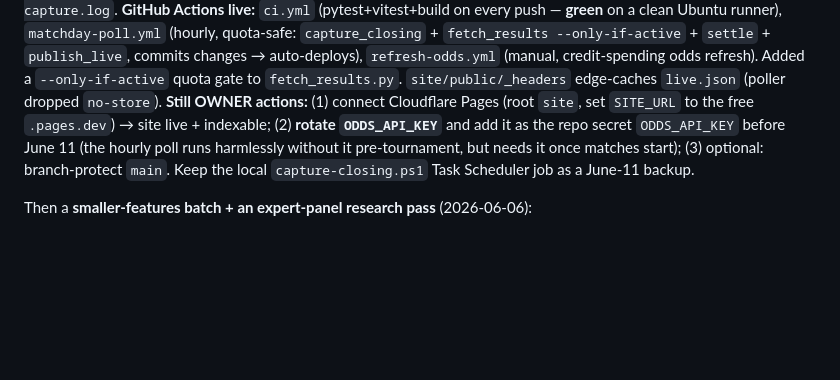
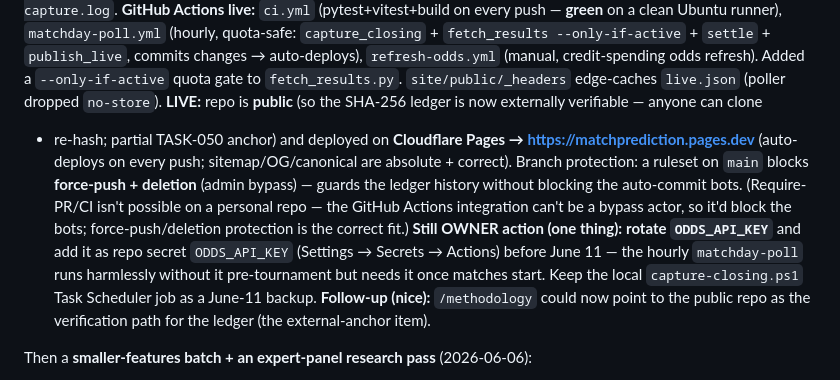
Before and after one commit to JoonasHalme/soccer26, a Markdown page: docs/HANDOFF.md, the part around the change. Drawn GitHub-style; blank space fills up the shorter version.

Commit message:
docs: infra live — public repo, Cloudflare deploy, branch protection
Co-Authored-By: Claude Opus 4.8 (1M context) <noreply@anthropic.com>

```diff
--- a/docs/HANDOFF.md
+++ b/docs/HANDOFF.md
@@ -419,11 +419,19 @@ so the pipeline + ledger are fully reproducible; pinned `requirements.txt` to mi
 commits changes → auto-deploys), `refresh-odds.yml` (manual, credit-spending odds refresh). Added a
 `--only-if-active` quota gate to `fetch_results.py`. `site/public/_headers` edge-caches `live.json`
 (poller dropped `no-store`).
-**Still OWNER actions:** (1) connect Cloudflare Pages (root `site`, set `SITE_URL` to the free
-`.pages.dev`) → site live + indexable; (2) **rotate `ODDS_API_KEY`** and add it as the repo secret
-`ODDS_API_KEY` before June 11 (the hourly poll runs harmlessly without it pre-tournament, but needs
-it once matches start); (3) optional: branch-protect `main`. Keep the local `capture-closing.ps1`
-Task Scheduler job as a June-11 backup.
+**LIVE:** repo is **public** (so the SHA-256 ledger is now externally verifiable — anyone can clone
++ re-hash; partial TASK-050 anchor) and deployed on **Cloudflare Pages → https://matchprediction.pages.dev**
+(auto-deploys on every push; sitemap/OG/canonical are absolute + correct). Branch protection: a
+ruleset on `main` blocks **force-push + deletion** (admin bypass) — guards the ledger history without
+blocking the auto-commit bots. (Require-PR/CI isn't possible on a personal repo — the GitHub Actions
+integration can't be a bypass actor, so it'd block the bots; force-push/deletion protection is the
+correct fit.)
+**Still OWNER action (one thing):** **rotate `ODDS_API_KEY`** and add it as repo secret `ODDS_API_KEY`
+(Settings → Secrets → Actions) before June 11 — the hourly `matchday-poll` runs harmlessly without it
+pre-tournament but needs it once matches start. Keep the local `capture-closing.ps1` Task Scheduler
+job as a June-11 backup.
+**Follow-up (nice):** `/methodology` could now point to the public repo as the verification path for
+the ledger (the external-anchor item).
 
 Then a **smaller-features batch + an expert-panel research pass** (2026-06-06):
 - **TASK-012** — matches index now has client-side search (by team), stage filter
```
